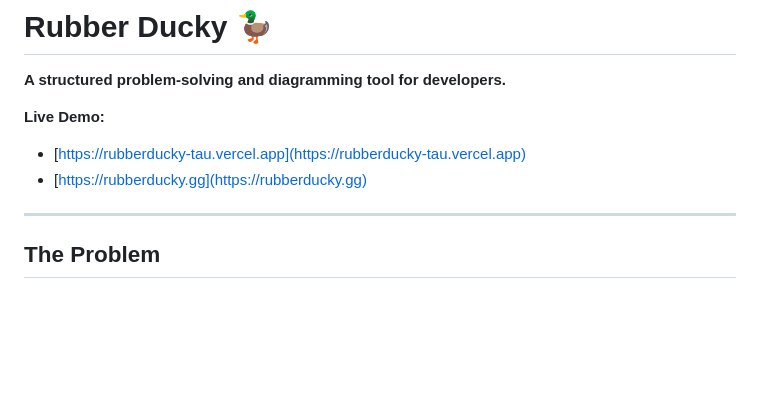
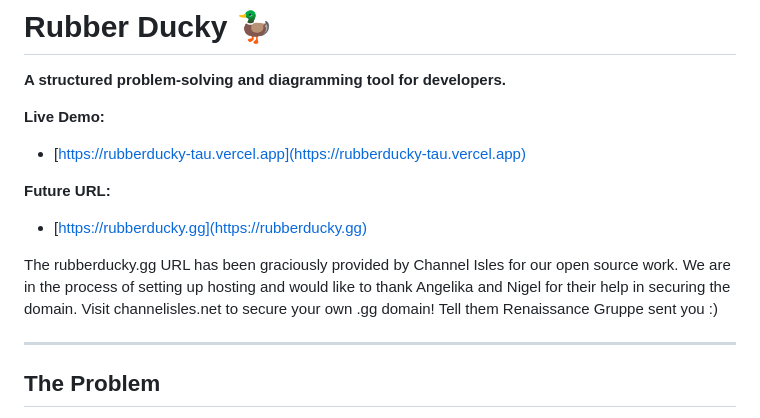
Before and after one commit to DevChthonic/rubberducky, a Markdown page: README.md, the part around the change. Rendered like a GitHub page; blank space fills up the shorter version.

```diff
--- a/README.md
+++ b/README.md
@@ -4,7 +4,11 @@
 
 **Live Demo:**
 * [https://rubberducky-tau.vercel.app](https://rubberducky-tau.vercel.app)
+
+**Future URL:**
 * [https://rubberducky.gg](https://rubberducky.gg)
+
+The rubberducky.gg URL has been graciously provided by Channel Isles for our open source work. We are in the process of setting up hosting and would like to thank Angelika and Nigel for their help in securing the domain. Visit channelisles.net to secure your own .gg domain! Tell them Renaissance Gruppe sent you :)
 
 ---
 
```
